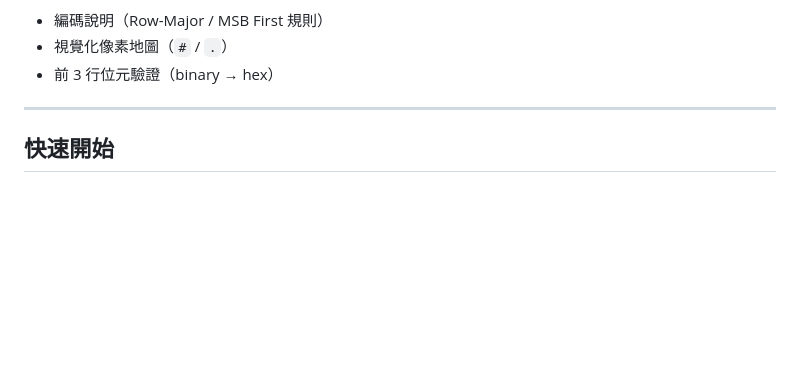
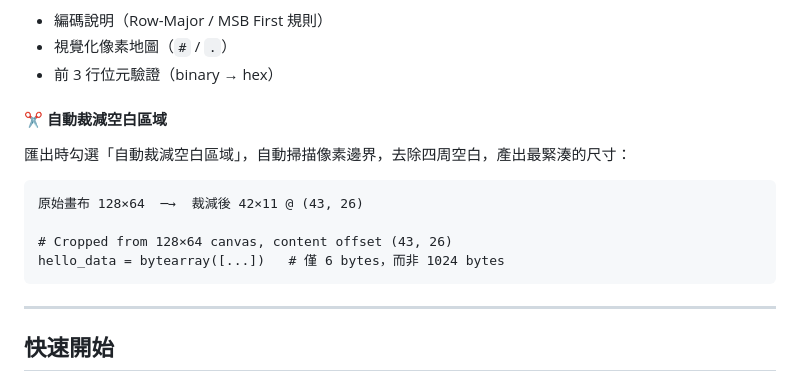
Before and after one commit to gtgrthrst/OLED_WEB, a Markdown page: README.md, the part around one of its changes. GitHub-like rendering; blank space fills up the shorter version.

````diff
--- a/README.md
+++ b/README.md
@@ -72,6 +88,17 @@
 - 編碼說明（Row-Major / MSB First 規則）
 - 視覺化像素地圖（`#` / `.`）
 - 前 3 行位元驗證（binary → hex）
+
+#### ✂ 自動裁減空白區域
+
+匯出時勾選「自動裁減空白區域」，自動掃描像素邊界，去除四周空白，產出最緊湊的尺寸：
+
+```
+原始畫布 128×64  ─→  裁減後 42×11 @ (43, 26)
+
+# Cropped from 128×64 canvas, content offset (43, 26)
+hello_data = bytearray([...])   # 僅 6 bytes，而非 1024 bytes
+```
 
 ---
 
````
Also changed, not shown: other parts of README.md (+44 -15 lines).
